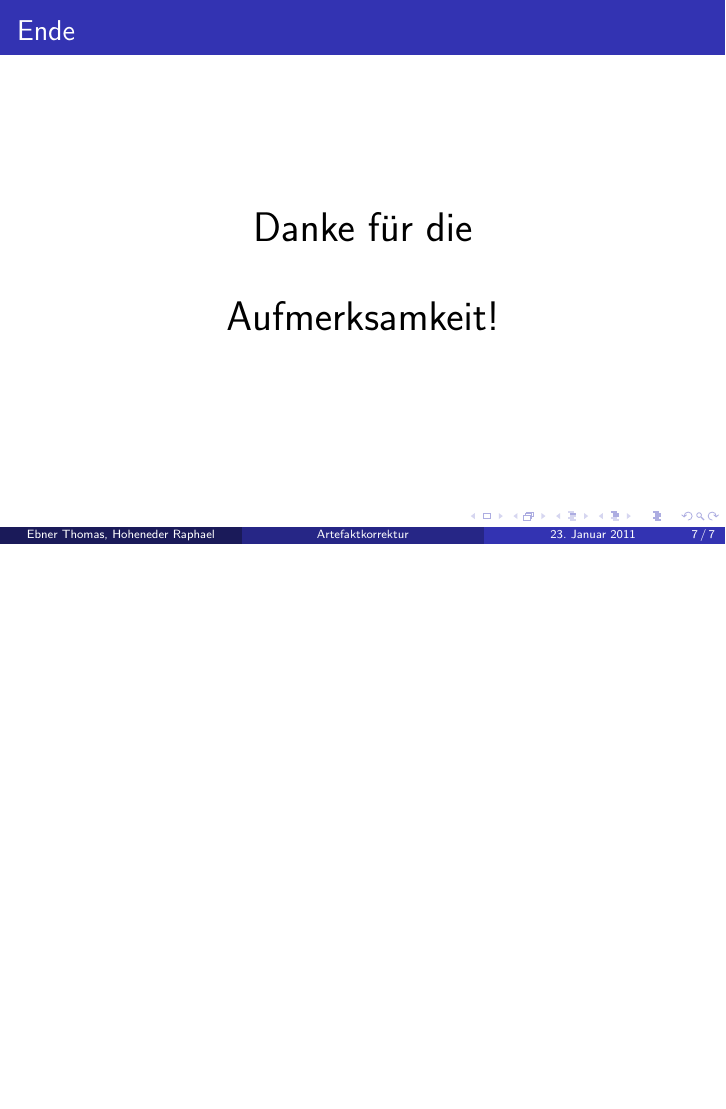
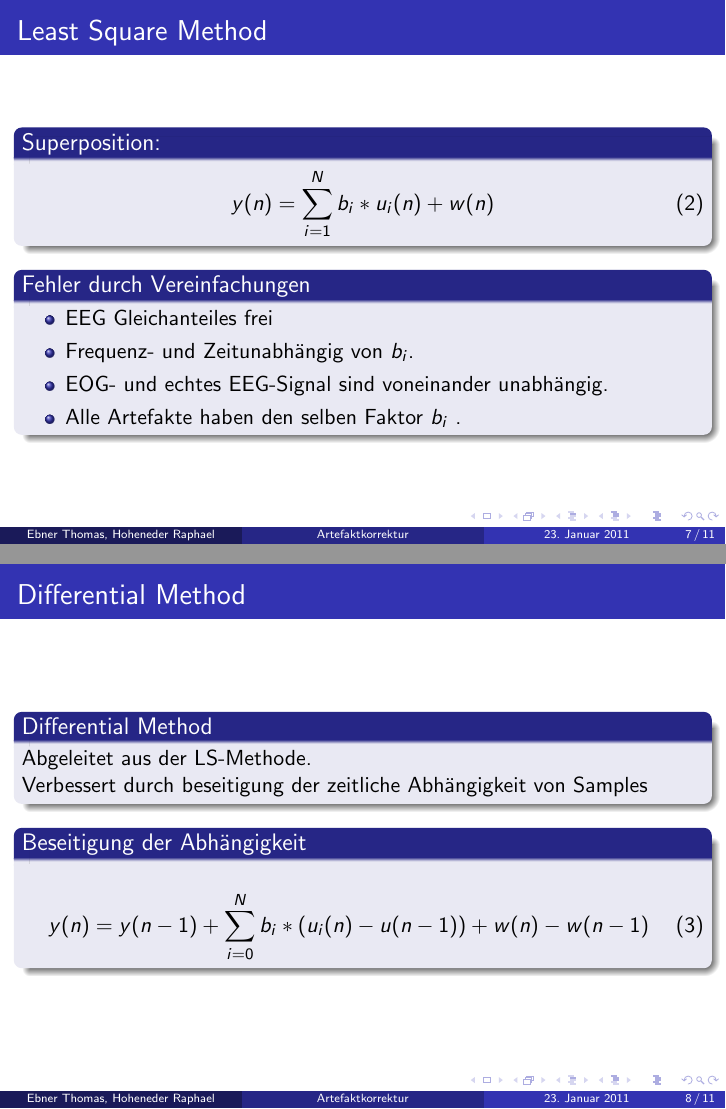
Before and after one commit to skillii/VWA, LaTeX slides (presentation/praesentation.tex): page 7 of 7 before the commit and pages 7 and 8 of 11 after it, the two joined at a grey line, the shorter picture padded with empty space. Compiled offline with LaTeX, dvips and Ghostscript; the source files are stored in an older character set and shown here as Unicode.

Commit message:
noch einmal durchlesen sonst ok

```diff
--- a/presentation/praesentation.tex
+++ b/presentation/praesentation.tex
@@ -154,3 +154,38 @@ Inverse des AR-Modells wird auf das EEG Signal angewandt.
 %%%%%%%%%%%%%%%%%%%%%%%%%%%%%%%%%%%%%%%%%%%%%%%%%%%%%%%%%%%%%%%%%%%%%%%%%%%%%%%%%%%%%%%%%%%%%%%%%%%%
 %                                         RAPHIS Part:
 
+\frame{\frametitle{Least Square Method}
+
+\begin{block}{Superposition:}
+\begin{equation}
+  y(n) =  \sum_{i=1}^{N} b_i * u_i(n) + w(n)
+\end{equation}
+\end{block}
+
+\begin{block}{Fehler durch Vereinfachungen}
+ \begin{itemize}
+ \item EEG  Gleichanteiles frei
+ \item Frequenz- und Zeitunabhängig von $b_i$.
+ \item EOG- und echtes EEG-Signal sind voneinander unabhängig.
+ \item Alle Artefakte haben den selben Faktor  $b_i$ .
+\end{itemize}
+\end{block}
+
+}%endframe
+
+\frame{\frametitle{Differential Method}
+\begin{block}{Differential Method}
+ Abgeleitet aus der LS-Methode.
+
+Verbessert durch beseitigung der zeitliche Abhängigkeit von Samples
+\end{block}
+
+
+\begin{block}{Beseitigung der Abhängigkeit}
+ \begin{equation} \label{eq:DM}
+ y(n) = y(n - 1) + \sum_{i=0}^{N}  b_i * (u_i(n) - u(n - 1)) + w(n) - w(n - 1)
+\end{equation}
+\end{block}
+
+
+}%endframe
```
Also changed, not shown: presentation/praesentation.tex (27 more changed lines).
